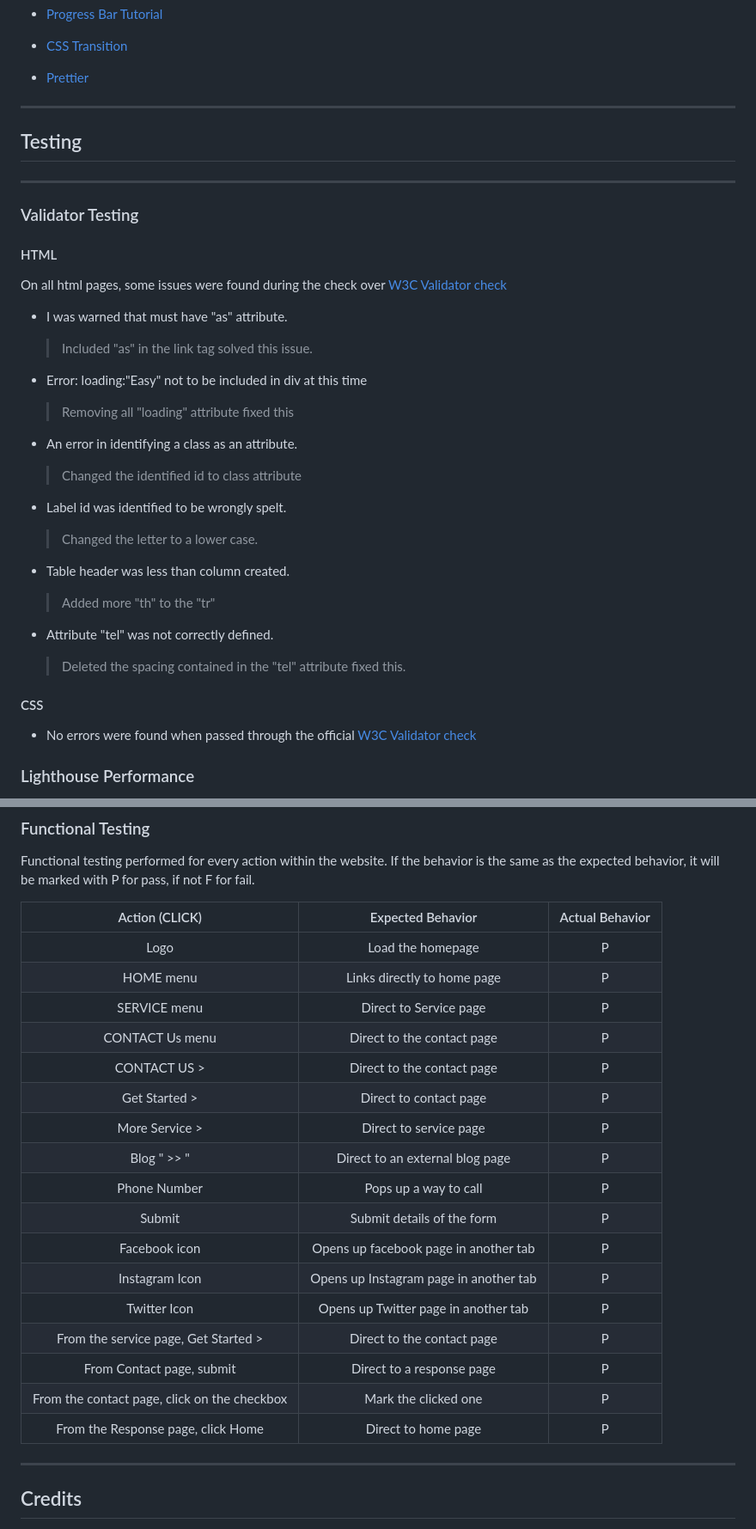
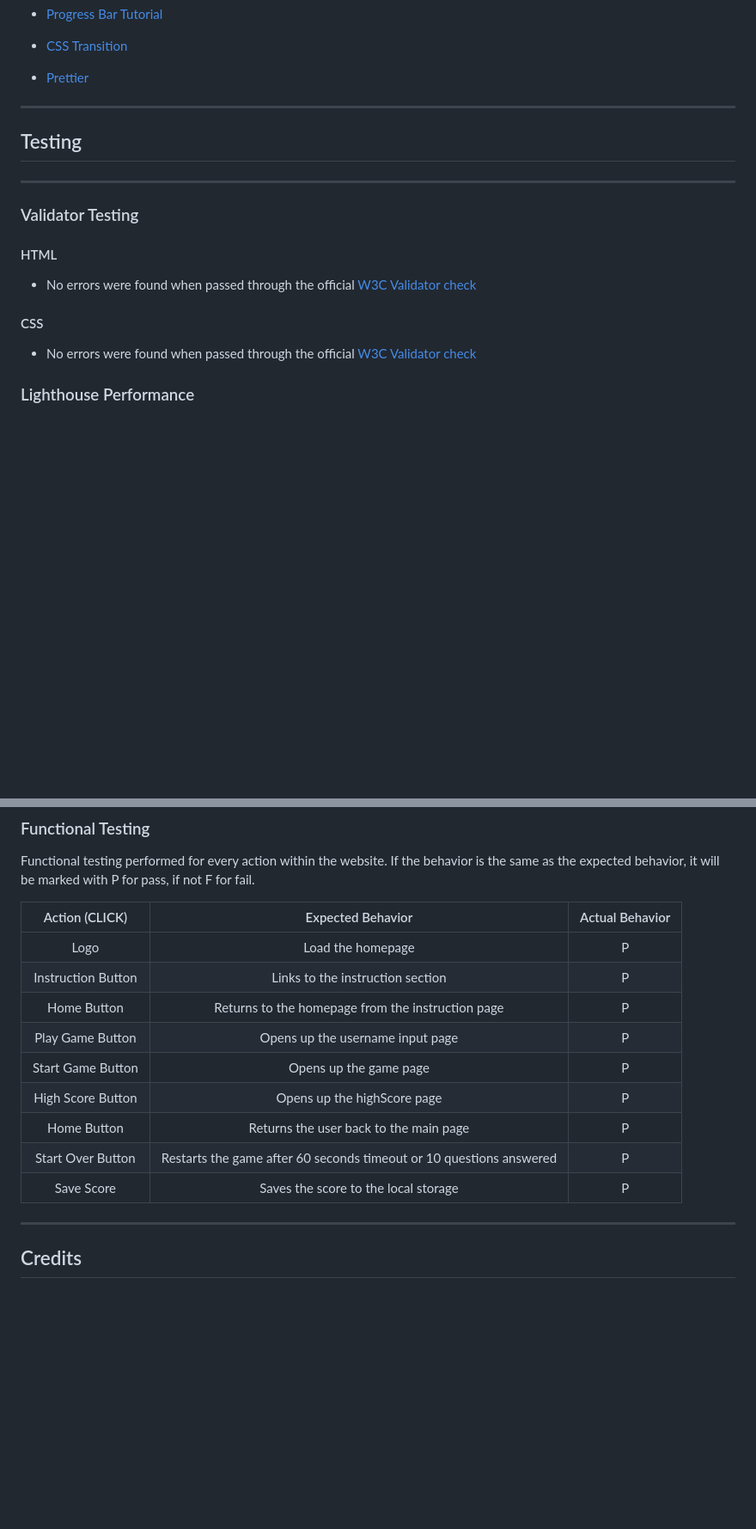
Before and after one commit to belovedpearl/Historic_Center_Quiz_PP2, a Markdown page: README.md, 2 parts joined by grey strips. Shown at 86% size. Drawn GitHub-style; blank space fills up the shorter version.

Commit message:
Add functional testing report to the readMe

```diff
--- a/README.md
+++ b/README.md
@@ -434,38 +417,18 @@ The live link can be found [here](https://belovedpearl.github.io/Green_Space-PP1
   * [Prettier](https://prettier.io/playground/)
 
 
-
-
 ---
 
 ## Testing
 
 ---
 
-   ### Validator Testing
+### Validator Testing
 
 #### HTML
+* No errors  were found when passed through the official [W3C Validator check](https://validator.w3.org/#validate_by_uri)
 
 
-On all html pages, some issues were found during the check over [W3C Validator check](https://validator.w3.org/#validate_by_input)
-
-   - I was warned that <link rel="preload"> must have "as" attribute.
-      > Included "as" in the link tag solved this issue.
-
-   - Error: loading:"Easy" not to be included in div at this time
-      > Removing all "loading" attribute fixed this
-
-   - An error in identifying a class as an attribute.
-      > Changed the identified id to class attribute
-
-   - Label id was identified to be wrongly spelt.
-      > Changed the letter to a lower case.
-
-   - Table header was less than column created.
-      > Added more "th" to the "tr"
-
-   - Attribute "tel" was not correctly defined.
-      > Deleted the spacing contained in the "tel" attribute fixed this.
 
 #### CSS
 
@@ -512,22 +475,14 @@ On all html pages, some issues were found during the check over [W3C Validator c
 | Action (CLICK) | Expected Behavior   | Actual Behavior |
 | :---: | :---: | :---: |
 | Logo | Load the homepage  | P   |
-| HOME menu | Links directly to home page   | P   |
-| SERVICE menu | Direct to Service page   | P   |
-| CONTACT Us menu | Direct to the contact page  | P   |
-| CONTACT US >| Direct to the contact page  | P   |
-| Get Started > | Direct to contact page   | P   |
-| More Service >| Direct to service page  | P   |
-| Blog " >> "| Direct to an external blog page   | P   |
-| Phone Number | Pops up a way to call   | P   |
-| Submit | Submit details of the form   | P   |
-| Facebook icon | Opens up facebook page in another tab  | P   |
-| Instagram Icon | Opens up Instagram page in another tab  | P   |
-| Twitter Icon | Opens up Twitter page in another tab   | P   |
-| From the service page, Get Started > | Direct to the contact page  | P   |
-| From Contact page, submit| Direct to a response page   | P   |
-| From the contact page, click on the checkbox | Mark the clicked one   | P   |
-| From the Response page, click Home| Direct to home page  | P   |
+| Instruction Button | Links to the instruction section  | P   |
+| Home Button | Returns to the homepage from the instruction page   | P   |
+| Play Game Button | Opens up the username input page  | P   |
+| Start Game Button | Opens up the game page   | P   |
+| High Score Button  | Opens up the highScore page  | P |
+| Home Button| Returns the user back to the main page  | P   |
+| Start Over Button | Restarts the game after 60 seconds timeout or 10 questions answered   | P   |
+| Save Score | Saves the score to the local storage   | P   |
 
 
 ---
```
Also changed, not shown: other parts of README.md (+2 -19 lines).
